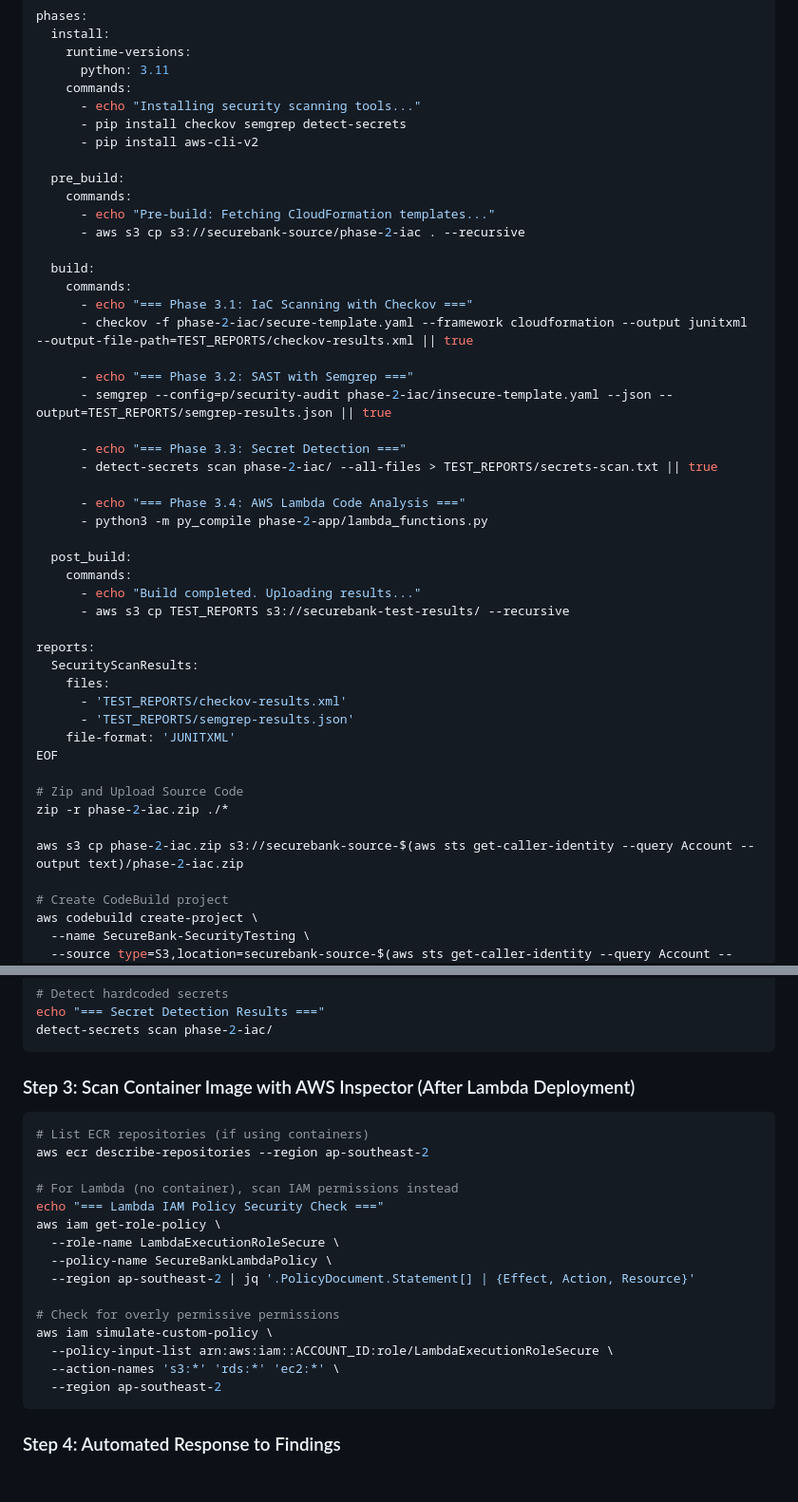
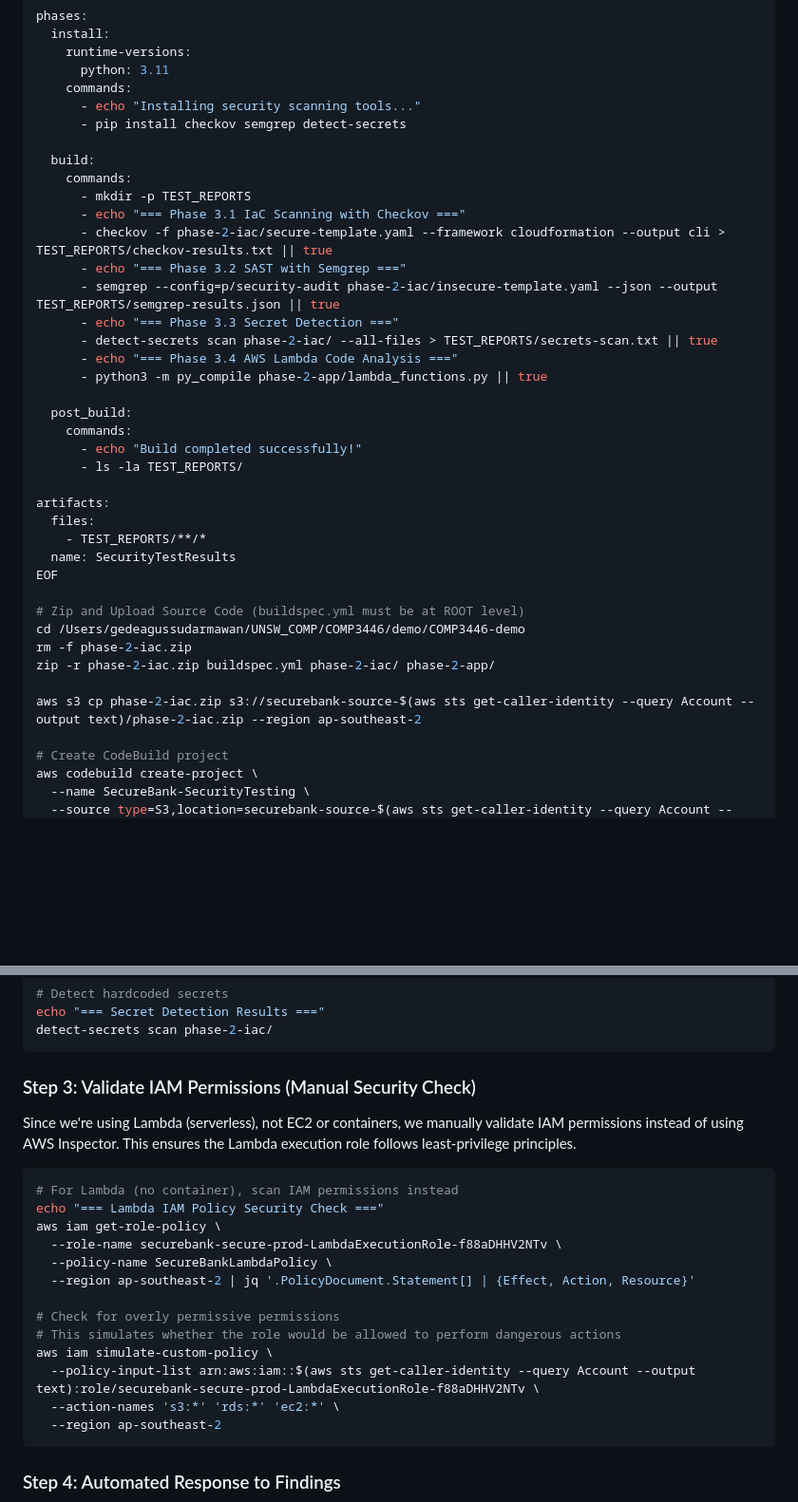
Before and after one commit to michimochi25/COMP3446-demo, a Markdown page: README.md, 2 parts joined by grey strips. Shown at 95% size. Rendered like a GitHub page; blank space fills up the shorter version.

Commit message:
Fix: Modified readme with updated step

````diff
--- a/README.md
+++ b/README.md
@@ -269,44 +269,36 @@ phases:
     commands:
       - echo "Installing security scanning tools..."
       - pip install checkov semgrep detect-secrets
-      - pip install aws-cli-v2
-
-  pre_build:
-    commands:
-      - echo "Pre-build: Fetching CloudFormation templates..."
-      - aws s3 cp s3://securebank-source/phase-2-iac . --recursive
 
   build:
     commands:
-      - echo "=== Phase 3.1: IaC Scanning with Checkov ==="
-      - checkov -f phase-2-iac/secure-template.yaml --framework cloudformation --output junitxml --output-file-path=TEST_REPORTS/checkov-results.xml || true
-
-      - echo "=== Phase 3.2: SAST with Semgrep ==="
-      - semgrep --config=p/security-audit phase-2-iac/insecure-template.yaml --json --output=TEST_REPORTS/semgrep-results.json || true
-
-      - echo "=== Phase 3.3: Secret Detection ==="
+      - mkdir -p TEST_REPORTS
+      - echo "=== Phase 3.1 IaC Scanning with Checkov ==="
+      - checkov -f phase-2-iac/secure-template.yaml --framework cloudformation --output cli > TEST_REPORTS/checkov-results.txt || true
+      - echo "=== Phase 3.2 SAST with Semgrep ==="
+      - semgrep --config=p/security-audit phase-2-iac/insecure-template.yaml --json --output TEST_REPORTS/semgrep-results.json || true
+      - echo "=== Phase 3.3 Secret Detection ==="
       - detect-secrets scan phase-2-iac/ --all-files > TEST_REPORTS/secrets-scan.txt || true
-
-      - echo "=== Phase 3.4: AWS Lambda Code Analysis ==="
-      - python3 -m py_compile phase-2-app/lambda_functions.py
+      - echo "=== Phase 3.4 AWS Lambda Code Analysis ==="
+      - python3 -m py_compile phase-2-app/lambda_functions.py || true
 
   post_build:
     commands:
-      - echo "Build completed. Uploading results..."
-      - aws s3 cp TEST_REPORTS s3://securebank-test-results/ --recursive
+      - echo "Build completed successfully!"
+      - ls -la TEST_REPORTS/
 
-reports:
-  SecurityScanResults:
-    files:
-      - 'TEST_REPORTS/checkov-results.xml'
-      - 'TEST_REPORTS/semgrep-results.json'
-    file-format: 'JUNITXML'
+artifacts:
+  files:
+    - TEST_REPORTS/**/*
+  name: SecurityTestResults
 EOF
 
-# Zip and Upload Source Code
-zip -r phase-2-iac.zip ./*
+# Zip and Upload Source Code (buildspec.yml must be at ROOT level)
+cd /Users/gedeagussudarmawan/UNSW_COMP/COMP3446/demo/COMP3446-demo
+rm -f phase-2-iac.zip
+zip -r phase-2-iac.zip buildspec.yml phase-2-iac/ phase-2-app/
 
-aws s3 cp phase-2-iac.zip s3://securebank-source-$(aws sts get-caller-identity --query Account --output text)/phase-2-iac.zip
+aws s3 cp phase-2-iac.zip s3://securebank-source-$(aws sts get-caller-identity --query Account --output text)/phase-2-iac.zip --region ap-southeast-2
 
 # Create CodeBuild project
 aws codebuild create-project \
@@ -340,22 +332,22 @@ echo "=== Secret Detection Results ==="
 detect-secrets scan phase-2-iac/
 ```
 
-### Step 3: Scan Container Image with AWS Inspector (After Lambda Deployment)
+### Step 3: Validate IAM Permissions (Manual Security Check)
+
+Since we're using Lambda (serverless), not EC2 or containers, we manually validate IAM permissions instead of using AWS Inspector. This ensures the Lambda execution role follows least-privilege principles.
 
 ```bash
-# List ECR repositories (if using containers)
-aws ecr describe-repositories --region ap-southeast-2
-
 # For Lambda (no container), scan IAM permissions instead
 echo "=== Lambda IAM Policy Security Check ==="
 aws iam get-role-policy \
-  --role-name LambdaExecutionRoleSecure \
+  --role-name securebank-secure-prod-LambdaExecutionRole-f88aDHHV2NTv \
   --policy-name SecureBankLambdaPolicy \
   --region ap-southeast-2 | jq '.PolicyDocument.Statement[] | {Effect, Action, Resource}'
 
 # Check for overly permissive permissions
+# This simulates whether the role would be allowed to perform dangerous actions
 aws iam simulate-custom-policy \
-  --policy-input-list arn:aws:iam::ACCOUNT_ID:role/LambdaExecutionRoleSecure \
+  --policy-input-list arn:aws:iam::$(aws sts get-caller-identity --query Account --output text):role/securebank-secure-prod-LambdaExecutionRole-f88aDHHV2NTv \
   --action-names 's3:*' 'rds:*' 'ec2:*' \
   --region ap-southeast-2
 ```
````
Also changed, not shown: other parts of README.md (+5 -3 lines).
